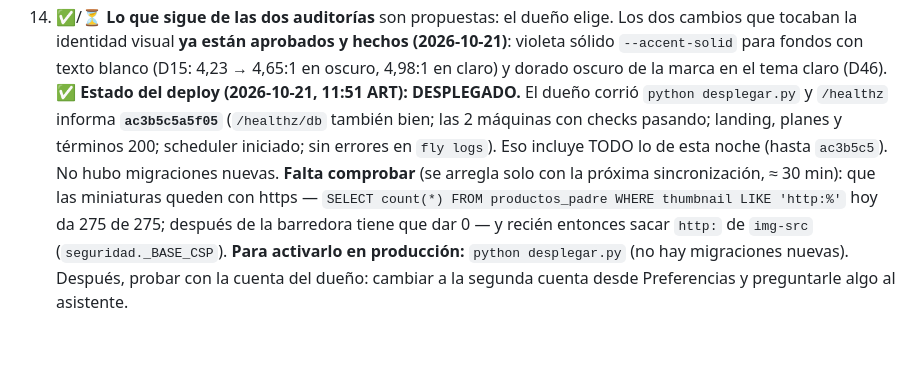
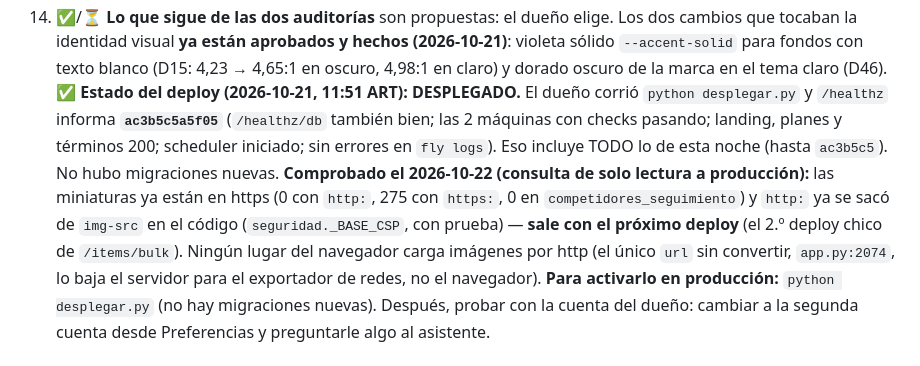
Before and after one commit to GestionCore/CoreCore, a Markdown page: PENDIENTES.md, the part around the change. GitHub-like rendering.

```diff
--- a/PENDIENTES.md
+++ b/PENDIENTES.md
@@ -48,7 +48,7 @@ Cada punto se verificó antes de tocarlo. Lo que se encontró y cómo quedó:
 12. ✅ **(2026-10-21, de noche, sin el dueño) Dos auditorías de 100 puntos**: [`docs/AUDITORIA_TECNICA_100.md`](docs/AUDITORIA_TECNICA_100.md) (exactitud de números, dinero, Mercado Libre, base, seguridad, operación, código, observabilidad, producto) y [`docs/AUDITORIA_DISENO_100.md`](docs/AUDITORIA_DISENO_100.md) (25 pantallas en escritorio, 18 en celular, tema claro; 85 defectos —30 son pendientes de `PLAN_UX_200` vueltos a medir— y 15 propuestas de diseño). Cada punto trae su evidencia y su estado; la sección «Si solo se hacen 10» de cada una es el orden sugerido. Se descartaron con evidencia los que no eran ciertos (están listados al principio de cada una).
 13. ✅ **Defectos reales corregidos al mirar las pantallas** (cada uno con prueba): modo privacidad tapaba 9 de 57 montos (ahora 57/57, `static/js/privacidad.js`); la tarjeta «Ventas hoy» marcaba «▼ 86 % vs. ayer» a la mañana (comparaba hoy a medias con ayer entero; ahora «vs. ayer a esta hora», `resumen_semanal.generar_resumen_dia`); Calidad mostraba «100 / 100» con mejoras pendientes (`calidad.promedio_de_puntajes`); Planes decía «Mi cuenta» con sesión iniciada (`app._inyectar_cuentas_usuario`). Más lo técnico de `AUDITORIA_TECNICA_100.md` (ventanas de tiempo, agregar gasto, parseo de montos, Sentry, caches de Ganancia Real, suscripciones, órdenes rechazadas…).
 14. ✅/⏳ **Lo que sigue de las dos auditorías** son propuestas: el dueño elige. Los dos cambios que tocaban la identidad visual **ya están aprobados y hechos (2026-10-21)**: violeta sólido `--accent-solid` para fondos con texto blanco (D15: 4,23 → 4,65:1 en oscuro, 4,98:1 en claro) y dorado oscuro de la marca en el tema claro (D46).
-✅ **Estado del deploy (2026-10-21, 11:51 ART): DESPLEGADO.** El dueño corrió `python desplegar.py` y `/healthz` informa **`ac3b5c5a5f05`** (`/healthz/db` también bien; las 2 máquinas con checks pasando; landing, planes y términos 200; scheduler iniciado; sin errores en `fly logs`). Eso incluye TODO lo de esta noche (hasta `ac3b5c5`). No hubo migraciones nuevas. **Falta comprobar** (se arregla solo con la próxima sincronización, ≈ 30 min): que las miniaturas queden con https — `SELECT count(*) FROM productos_padre WHERE thumbnail LIKE 'http:%'` hoy da 275 de 275; después de la barredora tiene que dar 0 — y recién entonces sacar `http:` de `img-src` (`seguridad._BASE_CSP`).
+✅ **Estado del deploy (2026-10-21, 11:51 ART): DESPLEGADO.** El dueño corrió `python desplegar.py` y `/healthz` informa **`ac3b5c5a5f05`** (`/healthz/db` también bien; las 2 máquinas con checks pasando; landing, planes y términos 200; scheduler iniciado; sin errores en `fly logs`). Eso incluye TODO lo de esta noche (hasta `ac3b5c5`). No hubo migraciones nuevas. **Comprobado el 2026-10-22 (consulta de solo lectura a producción):** las miniaturas ya están en https (0 con `http:`, 275 con `https:`, 0 en `competidores_seguimiento`) y `http:` ya se sacó de `img-src` en el código (`seguridad._BASE_CSP`, con prueba) — **sale con el próximo deploy** (el 2.º deploy chico de `/items/bulk`). Ningún lugar del navegador carga imágenes por http (el único `url` sin convertir, `app.py:2074`, lo baja el servidor para el exportador de redes, no el navegador).
 **Para activarlo en producción:** `python desplegar.py` (no hay migraciones nuevas). Después, probar con la cuenta del dueño: cambiar a la segunda cuenta desde Preferencias y preguntarle algo al asistente.
 
 ## 0e. PIVOT MULTI-RUBRO + TENDENCIAS Y DEMANDA (2026-10-13) — informe en `docs/PIVOT_SAAS.md`, sondeo en `docs/SONDEO_FASE0.md`
```
Also changed, not shown: docs/TUS_PENDIENTES.md (+1 -1 lines).
